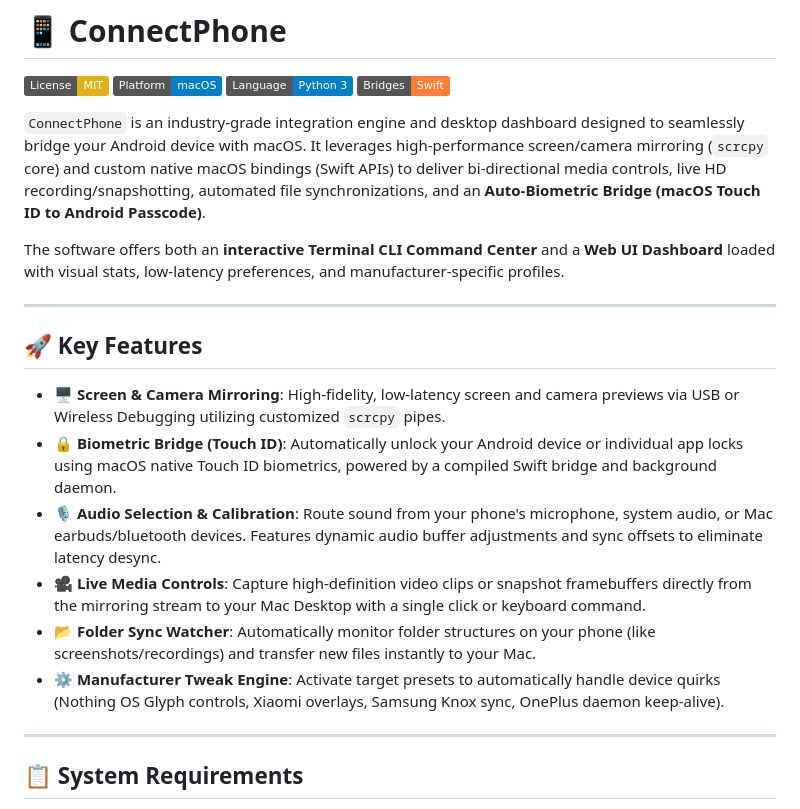
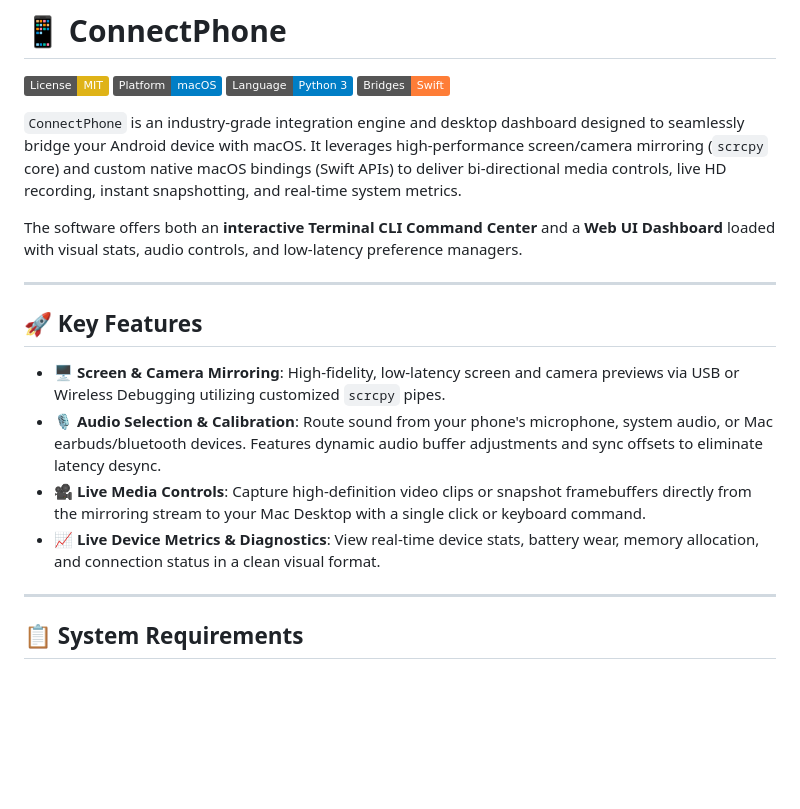
Before and after one commit to krsna016/ConnectPhone, a Markdown page: README.md, the part around one of its changes. Rendered like a GitHub page; badges without logos; blank space fills up the shorter version.

```diff
--- a/README.md
+++ b/README.md
@@ -5,20 +5,18 @@
 [![Backend: Python 3](https://img.shields.io/badge/Language-Python%203-blue.svg)]()
 [![Bridges: Swift](https://img.shields.io/badge/Bridges-Swift-orange.svg)]()
 
-`ConnectPhone` is an industry-grade integration engine and desktop dashboard designed to seamlessly bridge your Android device with macOS. It leverages high-performance screen/camera mirroring (`scrcpy` core) and custom native macOS bindings (Swift APIs) to deliver bi-directional media controls, live HD recording/snapshotting, automated file synchronizations, and an **Auto-Biometric Bridge (macOS Touch ID to Android Passcode)**.
+`ConnectPhone` is an industry-grade integration engine and desktop dashboard designed to seamlessly bridge your Android device with macOS. It leverages high-performance screen/camera mirroring (`scrcpy` core) and custom native macOS bindings (Swift APIs) to deliver bi-directional media controls, live HD recording, instant snapshotting, and real-time system metrics.
 
-The software offers both an **interactive Terminal CLI Command Center** and a **Web UI Dashboard** loaded with visual stats, low-latency preferences, and manufacturer-specific profiles.
+The software offers both an **interactive Terminal CLI Command Center** and a **Web UI Dashboard** loaded with visual stats, audio controls, and low-latency preference managers.
 
 ---
 
 ## 🚀 Key Features
 
 * **🖥️ Screen & Camera Mirroring**: High-fidelity, low-latency screen and camera previews via USB or Wireless Debugging utilizing customized `scrcpy` pipes.
-* **🔒 Biometric Bridge (Touch ID)**: Automatically unlock your Android device or individual app locks using macOS native Touch ID biometrics, powered by a compiled Swift bridge and background daemon.
 * **🎙️ Audio Selection & Calibration**: Route sound from your phone's microphone, system audio, or Mac earbuds/bluetooth devices. Features dynamic audio buffer adjustments and sync offsets to eliminate latency desync.
 * **🎥 Live Media Controls**: Capture high-definition video clips or snapshot framebuffers directly from the mirroring stream to your Mac Desktop with a single click or keyboard command.
-* **📂 Folder Sync Watcher**: Automatically monitor folder structures on your phone (like screenshots/recordings) and transfer new files instantly to your Mac.
-* **⚙️ Manufacturer Tweak Engine**: Activate target presets to automatically handle device quirks (Nothing OS Glyph controls, Xiaomi overlays, Samsung Knox sync, OnePlus daemon keep-alive).
+* **📈 Live Device Metrics & Diagnostics**: View real-time device stats, battery wear, memory allocation, and connection status in a clean visual format.
 
 ---
 
```
Also changed, not shown: other parts of README.md (+5 -50 lines).
